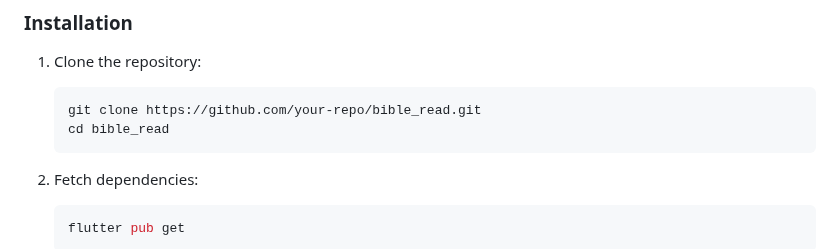
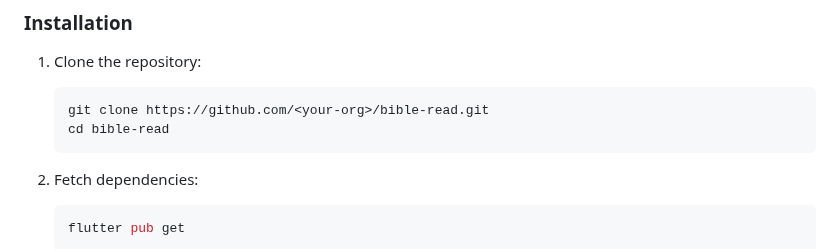
Before and after one commit to Shir0o/bible-read, a Markdown page: README.md, the part around the change. Rendered like a GitHub page.

Commit message:
docs: update install path

````diff
--- a/README.md
+++ b/README.md
@@ -82,8 +82,8 @@ This project is a starting point for a Flutter application.
 1.  Clone the repository:
 
     ```bash
-    git clone https://github.com/your-repo/bible_read.git
-    cd bible_read
+    git clone https://github.com/<your-org>/bible-read.git
+    cd bible-read
     ```
 
 2.  Fetch dependencies:
````
